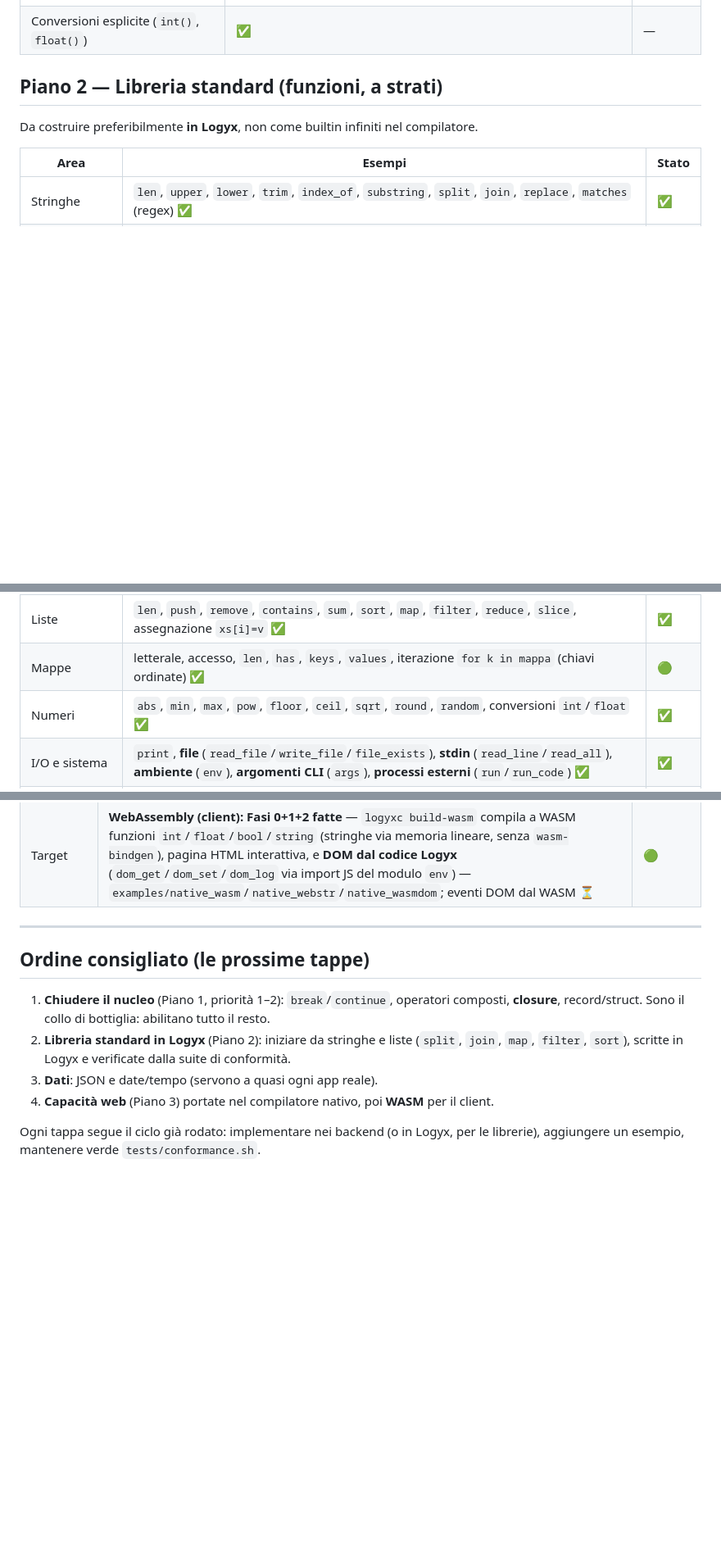
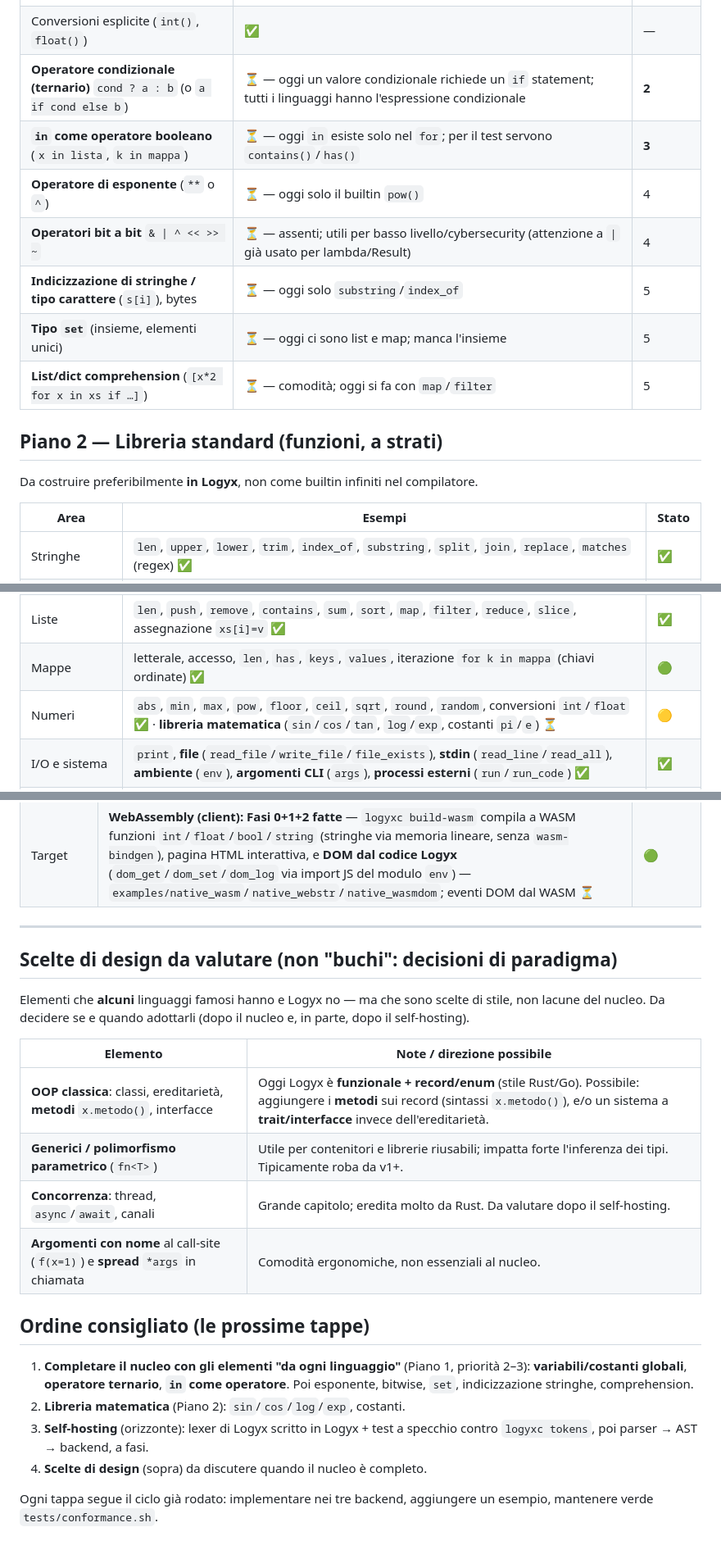
Before and after one commit to RedRider21/logyx, a Markdown page: ROADMAP.md, 3 parts joined by grey strips. Shown at 82% size. GitHub-like rendering; blank space fills up the shorter version.

Commit message:
ROADMAP: analisi di copertura vs linguaggi mainstream
- Piano 1: aggiunti i buchi del nucleo con priorità e ⏳ — operatore ternario, 'in' come
  operatore, esponente, bitwise, indicizzazione stringhe/char, tipo set, comprehension
- Piano 2: libreria matematica (sin/cos/log/exp, costanti) ⏳
- nuova sezione 'Scelte di design da valutare' (OOP/metodi, generici, concorrenza,
  argomenti con nome, spread): decisioni di paradigma, non lacune
- 'Ordine consigliato' riscritto (elencava cose gia fatte) -> globali/ternario/in, poi
  math, poi self-hosting, poi scelte di design
- CONTEXT: promemoria con l'ordine dei buchi del nucleo da colmare

```diff
--- a/ROADMAP.md
+++ b/ROADMAP.md
@@ -38,6 +38,13 @@ Senza questi non si possono nemmeno *scrivere* le librerie: hanno la priorità p
 | Tuple; `for` con indice | ✅ **tuple** `(a, b)` con tipo `(T1, T2)`, ritorni multipli e destructuring `x, y = f()`; **`for` con indice** `for i, x in …` | — |
 | **Variabili e costanti globali** (a primo livello, fuori dalle funzioni) | ⏳ — oggi `const`/variabili globali funzionano **solo nell'interprete**; nel backend tipizzato il codice a primo livello dà errore. **Fondamentali:** da avere (ogni linguaggio le ha) | **2** |
 | Conversioni esplicite (`int()`, `float()`) | ✅ | — |
+| **Operatore condizionale (ternario)** `cond ? a : b` (o `a if cond else b`) | ⏳ — oggi un valore condizionale richiede un `if` statement; tutti i linguaggi hanno l'espressione condizionale | **2** |
+| **`in` come operatore booleano** (`x in lista`, `k in mappa`) | ⏳ — oggi `in` esiste solo nel `for`; per il test servono `contains()`/`has()` | **3** |
+| **Operatore di esponente** (`**` o `^`) | ⏳ — oggi solo il builtin `pow()` | 4 |
+| **Operatori bit a bit** `& \| ^ << >> ~` | ⏳ — assenti; utili per basso livello/cybersecurity (attenzione a `\|` già usato per lambda/Result) | 4 |
+| **Indicizzazione di stringhe / tipo carattere** (`s[i]`), bytes | ⏳ — oggi solo `substring`/`index_of` | 5 |
+| **Tipo `set`** (insieme, elementi unici) | ⏳ — oggi ci sono list e map; manca l'insieme | 5 |
+| **List/dict comprehension** (`[x*2 for x in xs if …]`) | ⏳ — comodità; oggi si fa con `map`/`filter` | 5 |
 
 ## Piano 2 — Libreria standard (funzioni, a strati)
 
@@ -49,7 +56,7 @@ Da costruire preferibilmente **in Logyx**, non come builtin infiniti nel compila
 | Collezioni di stringhe | liste e mappe di `String` ✅ (vedi `design/collezioni-stringhe.md`) | ✅ |
 | Liste | `len`, `push`, `remove`, `contains`, `sum`, `sort`, `map`, `filter`, `reduce`, `slice`, assegnazione `xs[i]=v` ✅ | ✅ |
 | Mappe | letterale, accesso, `len`, `has`, `keys`, `values`, iterazione `for k in mappa` (chiavi ordinate) ✅ | 🟢 |
-| Numeri | `abs`, `min`, `max`, `pow`, `floor`, `ceil`, `sqrt`, `round`, `random`, conversioni `int`/`float` ✅ | ✅ |
+| Numeri | `abs`, `min`, `max`, `pow`, `floor`, `ceil`, `sqrt`, `round`, `random`, conversioni `int`/`float` ✅ · **libreria matematica** (`sin`/`cos`/`tan`, `log`/`exp`, costanti `pi`/`e`) ⏳ | 🟡 |
 | I/O e sistema | `print`, **file** (`read_file`/`write_file`/`file_exists`), **stdin** (`read_line`/`read_all`), **ambiente** (`env`), **argomenti CLI** (`args`), **processi esterni** (`run`/`run_code`) ✅ | ✅ |
 | Dati | **JSON**: `to_json` + `from_json` (scalari/record/liste/mappe) ✅ · **date/tempo**: `now`, `format_date` (crate `chrono`) ✅ | ✅ |
 
@@ -80,14 +87,27 @@ Oggi esistono solo come abbozzi nel vecchio motore Python; **non** ancora nel co
 
 ---
 
+## Scelte di design da valutare (non "buchi": decisioni di paradigma)
+
+Elementi che **alcuni** linguaggi famosi hanno e Logyx no — ma che sono scelte di stile, non lacune del
+nucleo. Da decidere se e quando adottarli (dopo il nucleo e, in parte, dopo il self-hosting).
+
+| Elemento | Note / direzione possibile |
+| --- | --- |
+| **OOP classica**: classi, ereditarietà, **metodi** `x.metodo()`, interfacce | Oggi Logyx è **funzionale + record/enum** (stile Rust/Go). Possibile: aggiungere i **metodi** sui record (sintassi `x.metodo()`), e/o un sistema a **trait/interfacce** invece dell'ereditarietà. |
+| **Generici / polimorfismo parametrico** (`fn<T>`) | Utile per contenitori e librerie riusabili; impatta forte l'inferenza dei tipi. Tipicamente roba da v1+. |
+| **Concorrenza**: thread, `async`/`await`, canali | Grande capitolo; eredita molto da Rust. Da valutare dopo il self-hosting. |
+| **Argomenti con nome** al call-site (`f(x=1)`) e **spread** `*args` in chiamata | Comodità ergonomiche, non essenziali al nucleo. |
+
 ## Ordine consigliato (le prossime tappe)
 
-1. **Chiudere il nucleo** (Piano 1, priorità 1–2): `break`/`continue`, operatori composti, **closure**,
-   record/struct. Sono il collo di bottiglia: abilitano tutto il resto.
-2. **Libreria standard in Logyx** (Piano 2): iniziare da stringhe e liste (`split`, `join`, `map`,
-   `filter`, `sort`), scritte in Logyx e verificate dalla suite di conformità.
-3. **Dati**: JSON e date/tempo (servono a quasi ogni app reale).
-4. **Capacità web** (Piano 3) portate nel compilatore nativo, poi **WASM** per il client.
+1. **Completare il nucleo con gli elementi "da ogni linguaggio"** (Piano 1, priorità 2–3):
+   **variabili/costanti globali**, **operatore ternario**, **`in` come operatore**. Poi esponente,
+   bitwise, `set`, indicizzazione stringhe, comprehension.
+2. **Libreria matematica** (Piano 2): `sin`/`cos`/`log`/`exp`, costanti.
+3. **Self-hosting** (orizzonte): lexer di Logyx scritto in Logyx + test a specchio contro
+   `logyxc tokens`, poi parser → AST → backend, a fasi.
+4. **Scelte di design** (sopra) da discutere quando il nucleo è completo.
 
-Ogni tappa segue il ciclo già rodato: implementare nei backend (o in Logyx, per le librerie), aggiungere
-un esempio, mantenere verde `tests/conformance.sh`.
+Ogni tappa segue il ciclo già rodato: implementare nei tre backend, aggiungere un esempio, mantenere
+verde `tests/conformance.sh`.
```
Also changed, not shown: CONTEXT.md (+7 -0 lines).
